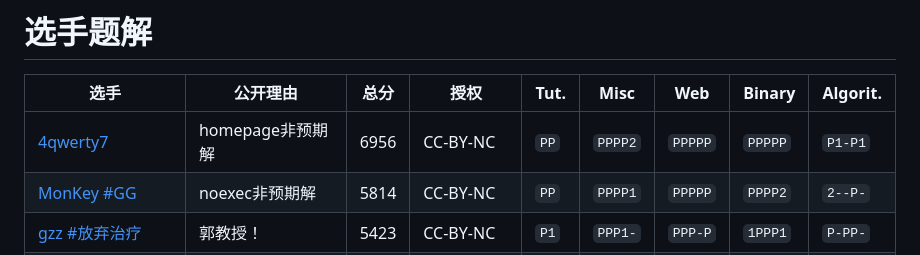
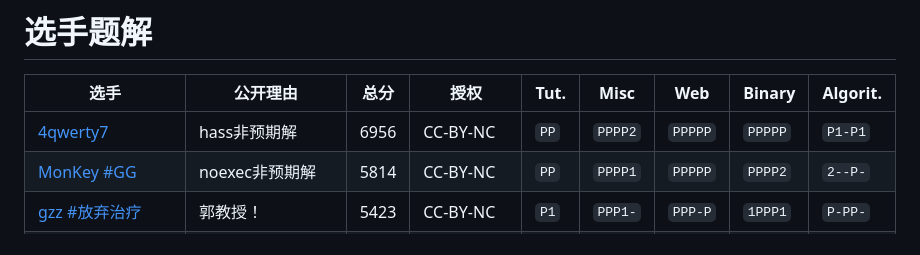
Before and after one commit to PKU-GeekGame/geekgame-3rd, a Markdown page: players_writeup/README.md, the part around the change. GitHub-like rendering.

Commit message:
fix typo

```diff
--- a/players_writeup/README.md
+++ b/players_writeup/README.md
@@ -2,7 +2,7 @@
 
 | 选手 | 公开理由 | 总分 | 授权 | Tut. | Misc | Web | Binary | Algorit. |
 | --- | --- | --- | --- | --- | --- | --- | --- | --- |
-| [4qwerty7](1721/) | homepage非预期解 | 6956 | CC-BY-NC | `PP` | `PPPP2` | `PPPPP` | `PPPPP` | `P1-P1` |
+| [4qwerty7](1721/) | hass非预期解 | 6956 | CC-BY-NC | `PP` | `PPPP2` | `PPPPP` | `PPPPP` | `P1-P1` |
 | [MonKey \#GG](72/) | noexec非预期解 | 5814 | CC-BY-NC | `PP` | `PPPP1` | `PPPPP` | `PPPP2` | `2--P-` |
 | [gzz \#放弃治疗](1028/) | 郭教授！ | 5423 | CC-BY-NC | `P1` | `PPP1-` | `PPP-P` | `1PPP1` | `P-PP-` |
 | [DawnAA \#长期素食为什么不吃小🥒](118/) | noexec非预期解 | 4782 | CC-BY-NC | `PP` | `P-PP2` | `P1--2` | `PPPPP` | `2--P-` |
```
